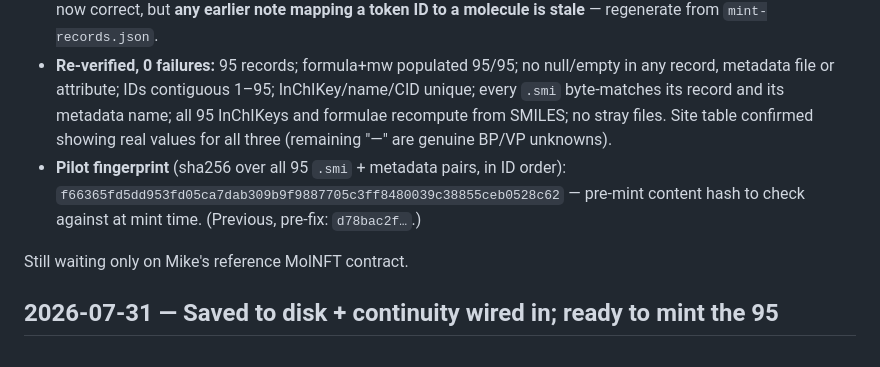
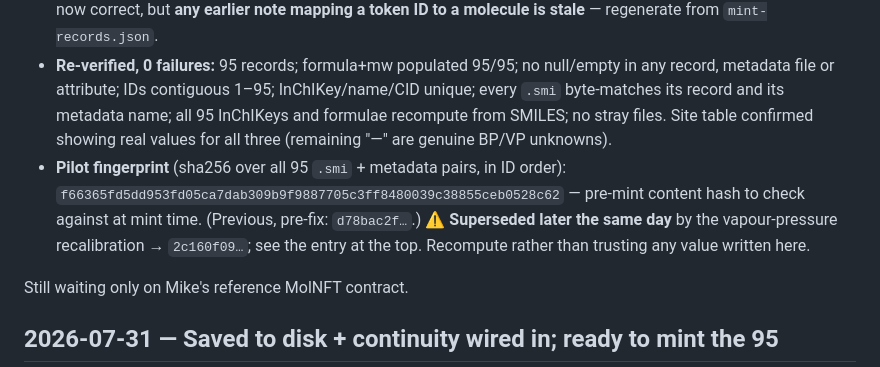
Before and after one commit to VanPez/aroma-index, a Markdown page: DEVLOG.md, the part around the change. Drawn GitHub-style.

Commit message:
Mark the superseded fingerprint in the earlier DEVLOG entry

```diff
--- a/DEVLOG.md
+++ b/DEVLOG.md
@@ -82,7 +82,7 @@ Audit of the staged pilot before anything goes on-chain. Found **three records c
 - **New `generators/mkstats.py`** — `data/stats2.json` (the site's "Avg MW rises with tier" header) had no generator and was computed over the incomplete set, so it silently drifted. Now regenerable. Filling the three moved base `mw_max` 270.37 → **305.42** (Aurantiol is the heaviest base note) and base mean 206.79 → 209.67; heart mean 169.84 → 169.47.
 - **⚠️ Token IDs renumbered — 56 of 95 changed.** `build_mint.py` sorts by `(tier, mw)`, and the three null-MW records had been sorting as `mw=0` to the front of their tier. With real MWs they take their proper place: Mayol 20 → **35**, Norlimbanol 57 → **80**, Aurantiol 56 → **95**, shifting everything after them. Harmless (nothing is minted) and now correct, but **any earlier note mapping a token ID to a molecule is stale** — regenerate from `mint-records.json`.
 - **Re-verified, 0 failures:** 95 records; formula+mw populated 95/95; no null/empty in any record, metadata file or attribute; IDs contiguous 1–95; InChIKey/name/CID unique; every `.smi` byte-matches its record and its metadata name; all 95 InChIKeys and formulae recompute from SMILES; no stray files. Site table confirmed showing real values for all three (remaining "—" are genuine BP/VP unknowns).
-- **Pilot fingerprint** (sha256 over all 95 `.smi` + metadata pairs, in ID order): `f66365fd5dd953fd05ca7dab309b9f9887705c3ff8480039c38855ceb0528c62` — pre-mint content hash to check against at mint time. (Previous, pre-fix: `d78bac2f…`.)
+- **Pilot fingerprint** (sha256 over all 95 `.smi` + metadata pairs, in ID order): `f66365fd5dd953fd05ca7dab309b9f9887705c3ff8480039c38855ceb0528c62` — pre-mint content hash to check against at mint time. (Previous, pre-fix: `d78bac2f…`.) **⚠️ Superseded later the same day** by the vapour-pressure recalibration → `2c160f09…`; see the entry at the top. Recompute rather than trusting any value written here.
 
 Still waiting only on Mike's reference MolNFT contract.
 
```
